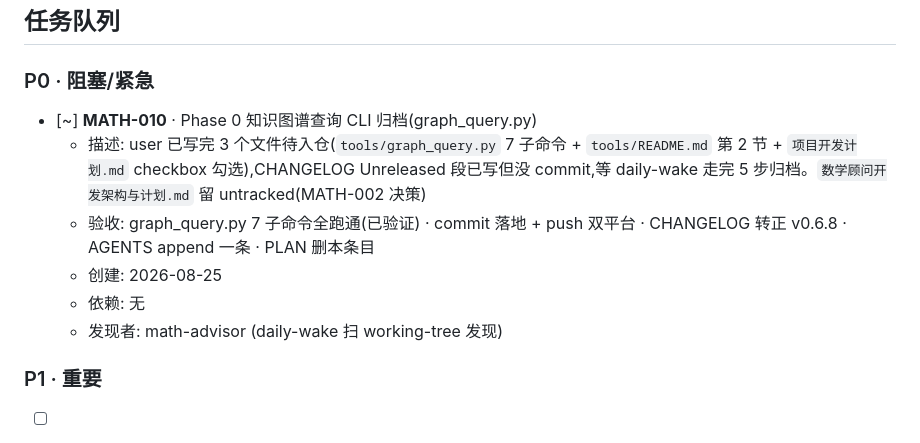
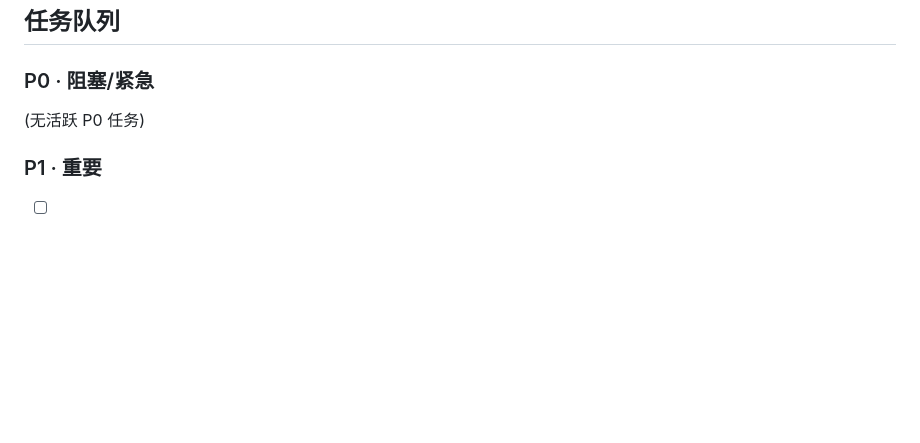
Before and after one commit to 1500385678/MathematicsWeb, a Markdown page: PLAN.md, the part around one of its changes. GitHub-like rendering; blank space fills up the shorter version.

Commit message:
docs(plan): close MATH-010 (v0.6.8) · 5 步归档完成
- MATH-010 从 P0 删除(完成)
- 最后更新 2026-08-24 → 2026-08-25

```diff
--- a/PLAN.md
+++ b/PLAN.md
@@ -21,12 +21,7 @@
 
 ### P0 · 阻塞/紧急
 
-- [~] **MATH-010** · Phase 0 知识图谱查询 CLI 归档(graph_query.py)
-  - 描述: user 已写完 3 个文件待入仓(`tools/graph_query.py` 7 子命令 + `tools/README.md` 第 2 节 + `项目开发计划.md` checkbox 勾选),CHANGELOG Unreleased 段已写但没 commit,等 daily-wake 走完 5 步归档。`数学顾问开发架构与计划.md` 留 untracked(MATH-002 决策)
-  - 验收: graph_query.py 7 子命令全跑通(已验证) · commit 落地 + push 双平台 · CHANGELOG 转正 v0.6.8 · AGENTS append 一条 · PLAN 删本条目
-  - 创建: 2026-08-25
-  - 依赖: 无
-  - 发现者: math-advisor (daily-wake 扫 working-tree 发现)
+(无活跃 P0 任务)
 
 ### P1 · 重要
 
```
Also changed, not shown: other parts of PLAN.md (+1 -1 lines).
